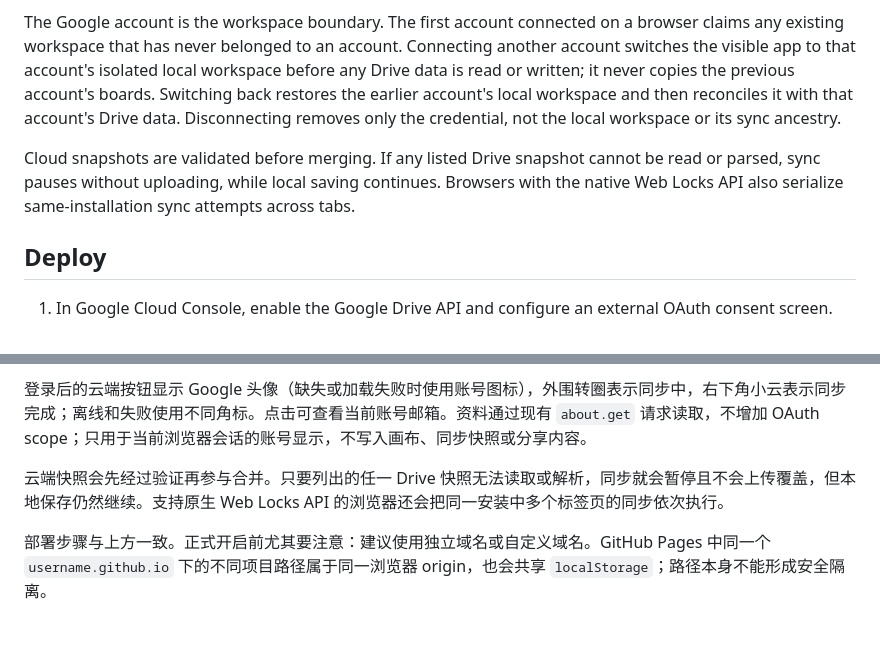
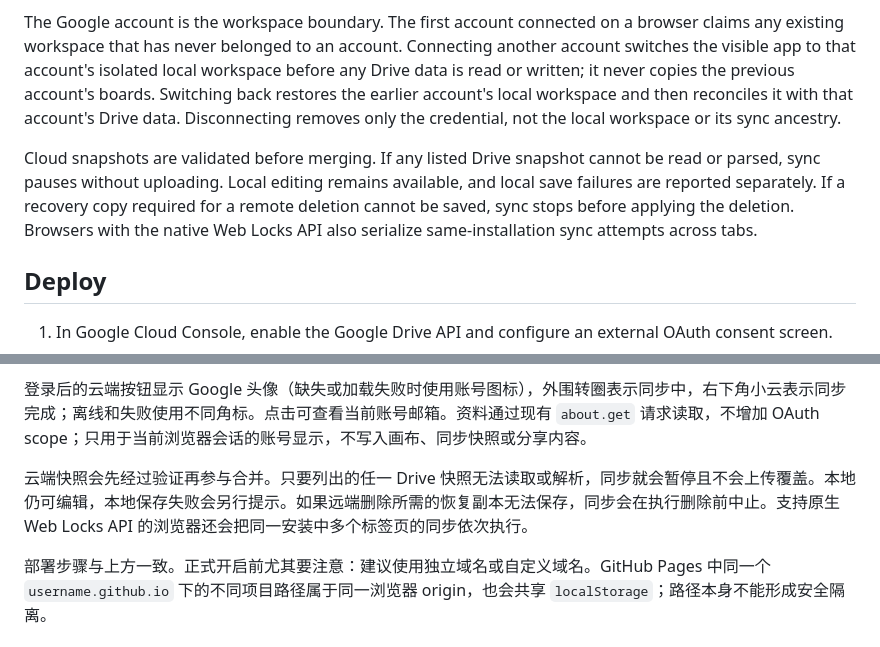
Before and after one commit to kydchen/scattered, a Markdown page: docs/google-drive-sync.md, 2 parts joined by grey strips. Rendered like a GitHub page.

```diff
--- a/docs/google-drive-sync.md
+++ b/docs/google-drive-sync.md
@@ -8,7 +8,7 @@ Each browser installation keeps its own Drive file. This avoids two devices over
 
 The Google account is the workspace boundary. The first account connected on a browser claims any existing workspace that has never belonged to an account. Connecting another account switches the visible app to that account's isolated local workspace before any Drive data is read or written; it never copies the previous account's boards. Switching back restores the earlier account's local workspace and then reconciles it with that account's Drive data. Disconnecting removes only the credential, not the local workspace or its sync ancestry.
 
-Cloud snapshots are validated before merging. If any listed Drive snapshot cannot be read or parsed, sync pauses without uploading, while local saving continues. Browsers with the native Web Locks API also serialize same-installation sync attempts across tabs.
+Cloud snapshots are validated before merging. If any listed Drive snapshot cannot be read or parsed, sync pauses without uploading. Local editing remains available, and local save failures are reported separately. If a recovery copy required for a remote deletion cannot be saved, sync stops before applying the deletion. Browsers with the native Web Locks API also serialize same-installation sync attempts across tabs.
 
 ## Deploy
 
@@ -55,6 +55,6 @@ Google 账号是工作区的上一级边界。浏览器首次连接账号时，
 
 登录后的云端按钮显示 Google 头像（缺失或加载失败时使用账号图标），外围转圈表示同步中，右下角小云表示同步完成；离线和失败使用不同角标。点击可查看当前账号邮箱。资料通过现有 `about.get` 请求读取，不增加 OAuth scope；只用于当前浏览器会话的账号显示，不写入画布、同步快照或分享内容。
 
-云端快照会先经过验证再参与合并。只要列出的任一 Drive 快照无法读取或解析，同步就会暂停且不会上传覆盖，但本地保存仍然继续。支持原生 Web Locks API 的浏览器还会把同一安装中多个标签页的同步依次执行。
+云端快照会先经过验证再参与合并。只要列出的任一 Drive 快照无法读取或解析，同步就会暂停且不会上传覆盖。本地仍可编辑，本地保存失败会另行提示。如果远端删除所需的恢复副本无法保存，同步会在执行删除前中止。支持原生 Web Locks API 的浏览器还会把同一安装中多个标签页的同步依次执行。
 
 部署步骤与上方一致。正式开启前尤其要注意：建议使用独立域名或自定义域名。GitHub Pages 中同一个 `username.github.io` 下的不同项目路径属于同一浏览器 origin，也会共享 `localStorage`；路径本身不能形成安全隔离。
```
Also changed, not shown: README.md (+2 -0 lines), README.zh-CN.md (+2 -0 lines).
